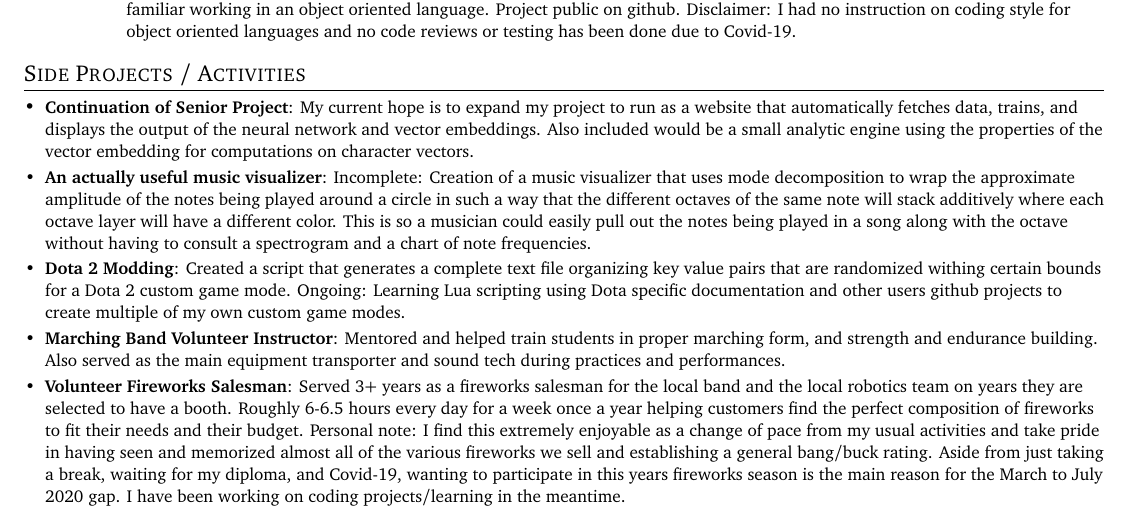
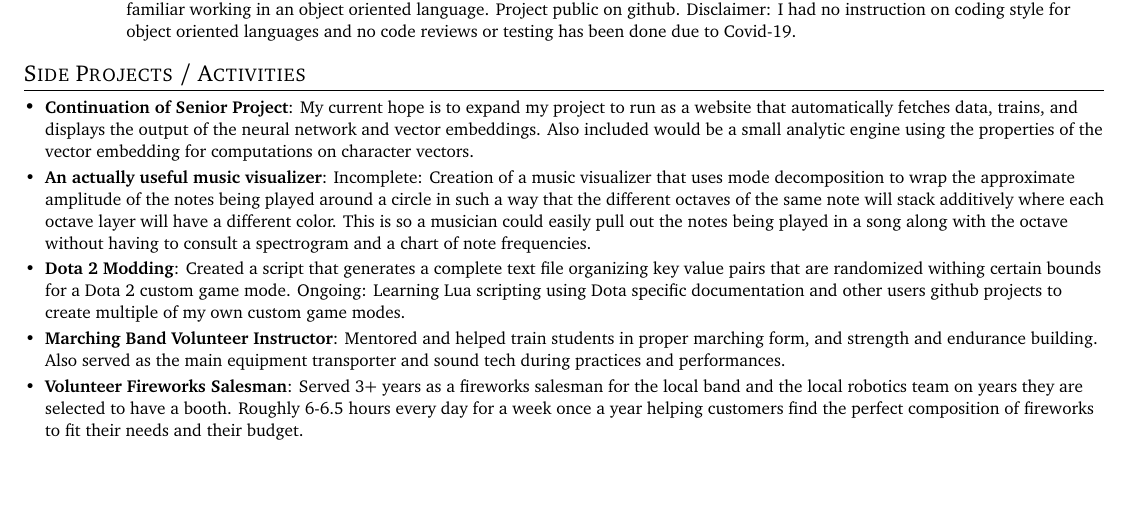
Before and after one commit to leparrain777/ResumeStuff, a LaTeX CV (resume.tex): part of page 2 of 2, cut so that both start at the same text, the shorter picture padded with empty space. Compiled offline with pdfLaTeX.

Commit message:
no personal note

```diff
--- a/resume.tex
+++ b/resume.tex
@@ -217,7 +217,7 @@
     \resumeSubItem{Marching Band Volunteer Instructor}
       {Mentored and helped train students in proper marching form, and strength and endurance building. Also served as the main equipment transporter and sound tech during practices and performances. }
     \resumeSubItem{Volunteer Fireworks Salesman}
-      {Served 3+ years as a fireworks salesman for the local band and the local robotics team on years they are selected to have a booth. Roughly 6-6.5 hours every day for a week once a year helping customers find the perfect composition of fireworks to fit their needs and their budget. Personal note: I find this extremely enjoyable as a change of pace from my usual activities and take pride in having seen and memorized almost all of the various fireworks we sell and establishing a general bang/buck rating. Aside from just taking a break, waiting for my diploma, and Covid-19, wanting to participate in this years fireworks season is the main reason for the March to July 2020 gap. I have been working on coding projects/learning in the meantime.}
+      {Served 3+ years as a fireworks salesman for the local band and the local robotics team on years they are selected to have a booth. Roughly 6-6.5 hours every day for a week once a year helping customers find the perfect composition of fireworks to fit their needs and their budget.}
 %    \resumeSubItem{AI Lifeguard}{Trained a 3D-CNN model on Microsoft Azure for action localization on drowning people in %swimming pools. Achieved mean IOU score of 0.45}
   \resumeSubHeadingListEnd
 
```
Also changed, not shown: resume.pdf, 1 other file.
